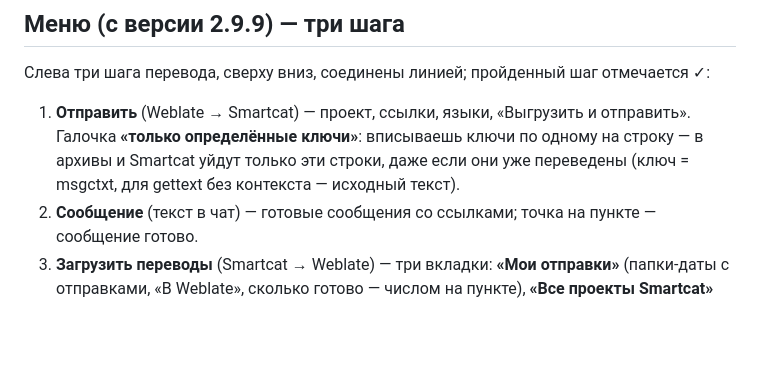
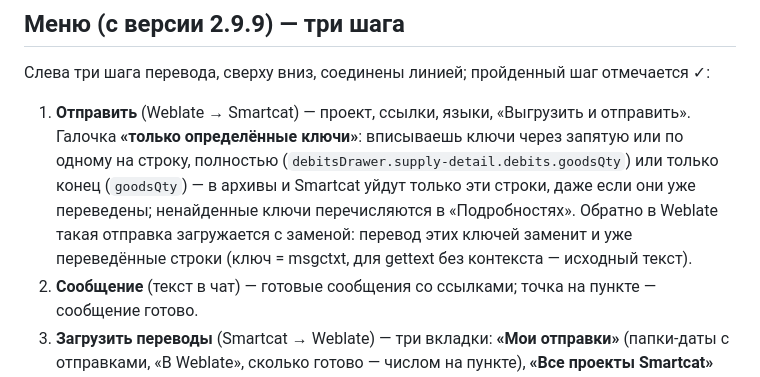
Before and after one commit to wblocalization/lqa-center, a Markdown page: README.md, the part around the change. Rendered like a GitHub page; blank space fills up the shorter version.

Commit message:
README: keys by short name, comma lists, import back with replacement
Co-Authored-By: Claude Opus 5.5 <noreply@anthropic.com>
Claude-Session: https://claude.ai/code/session_01JtvRKJhnTeCZ5znchPH5Ar

```diff
--- a/README.md
+++ b/README.md
@@ -4,7 +4,7 @@
 
 Слева три шага перевода, сверху вниз, соединены линией; пройденный шаг отмечается ✓:
 
-1. **Отправить** (Weblate → Smartcat) — проект, ссылки, языки, «Выгрузить и отправить». Галочка **«только определённые ключи»**: вписываешь ключи по одному на строку — в архивы и Smartcat уйдут только эти строки, даже если они уже переведены (ключ = msgctxt, для gettext без контекста — исходный текст).
+1. **Отправить** (Weblate → Smartcat) — проект, ссылки, языки, «Выгрузить и отправить». Галочка **«только определённые ключи»**: вписываешь ключи через запятую или по одному на строку, полностью (`debitsDrawer.supply-detail.debits.goodsQty`) или только конец (`goodsQty`) — в архивы и Smartcat уйдут только эти строки, даже если они уже переведены; ненайденные ключи перечисляются в «Подробностях». Обратно в Weblate такая отправка загружается с заменой: перевод этих ключей заменит и уже переведённые строки (ключ = msgctxt, для gettext без контекста — исходный текст).
 2. **Сообщение** (текст в чат) — готовые сообщения со ссылками; точка на пункте — сообщение готово.
 3. **Загрузить переводы** (Smartcat → Weblate) — три вкладки: **«Мои отправки»** (папки-даты с отправками, «В Weblate», сколько готово — числом на пункте), **«Все проекты Smartcat»** (любые проекты → папки → файлы, даже загруженные руками или коллегой), **«Файл с компьютера»** (файлы подрядчиков .po/.json/.zip, с проверкой).
 
```
